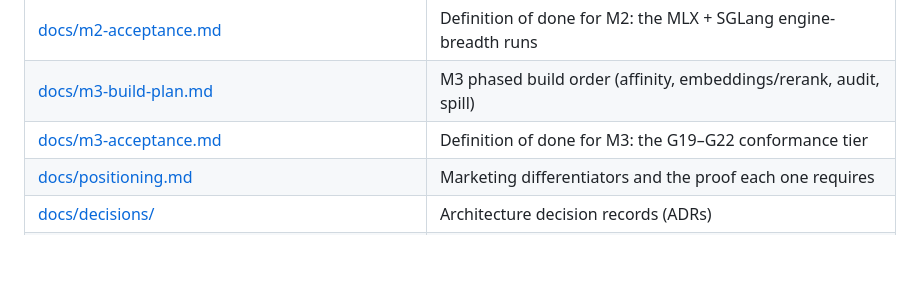
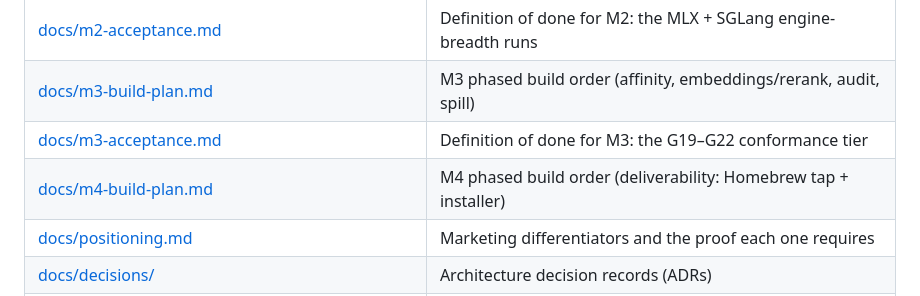
Before and after one commit to orchestra-hq/atlas, a Markdown page: README.md, the part around the change. GitHub-like rendering; blank space fills up the shorter version.

Commit message:
docs: plan M4 deliverability (Homebrew tap + installer, release App, cosign) (#93)

```diff
--- a/README.md
+++ b/README.md
@@ -38,6 +38,7 @@ Teams building on LLMs increasingly want control over where the model runs and w
 | [docs/m2-acceptance.md](docs/m2-acceptance.md)                                                             | Definition of done for M2: the MLX + SGLang engine-breadth runs   |
 | [docs/m3-build-plan.md](docs/m3-build-plan.md)                                                             | M3 phased build order (affinity, embeddings/rerank, audit, spill) |
 | [docs/m3-acceptance.md](docs/m3-acceptance.md)                                                             | Definition of done for M3: the G19–G22 conformance tier           |
+| [docs/m4-build-plan.md](docs/m4-build-plan.md)                                                             | M4 phased build order (deliverability: Homebrew tap + installer)  |
 | [docs/positioning.md](docs/positioning.md)                                                                 | Marketing differentiators and the proof each one requires         |
 | [docs/decisions/](docs/decisions/)                                                                         | Architecture decision records (ADRs)                              |
 | [docs/open-questions.md](docs/open-questions.md)                                                           | Unresolved decisions that need an owner call                      |
```
Also changed, not shown: docs/m4-build-plan.md (added, +60 -0 lines), docs/roadmap.md (+7 -5 lines).
